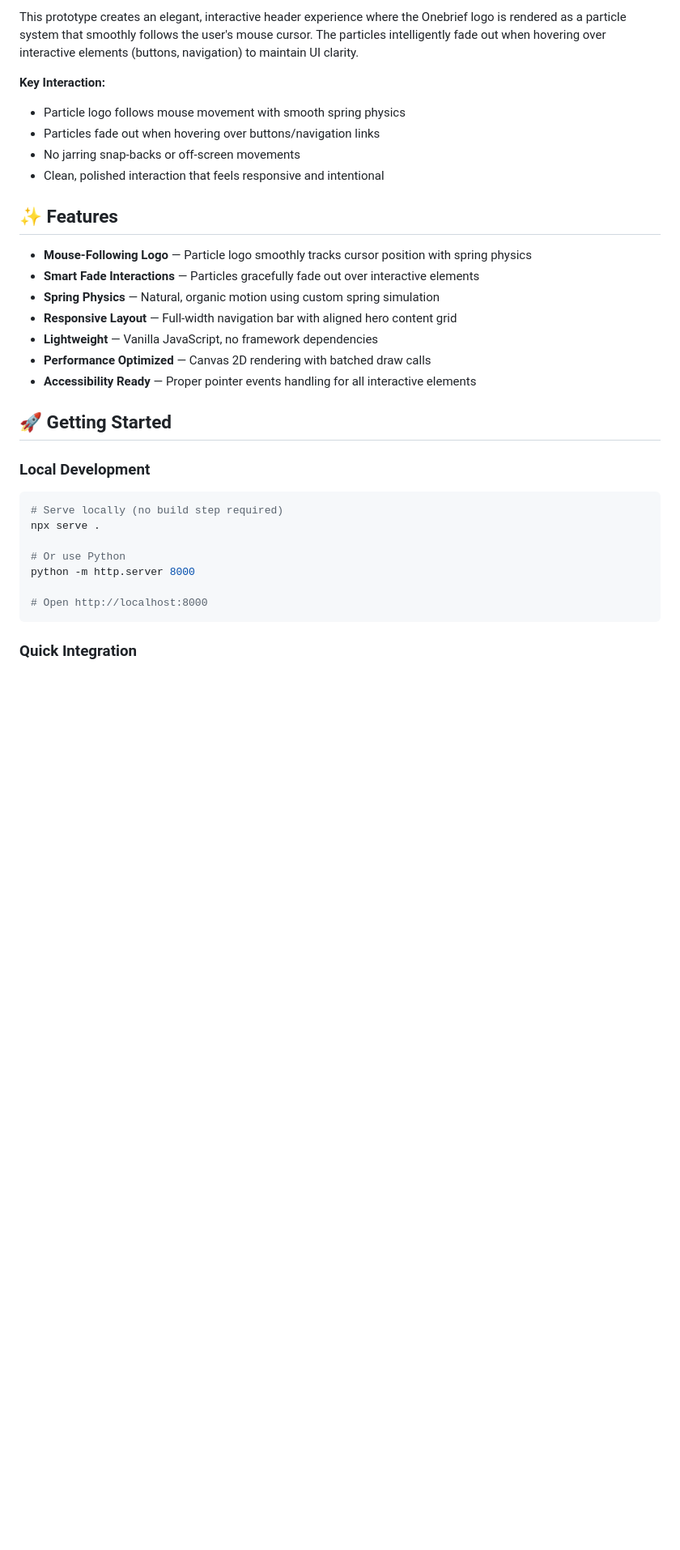
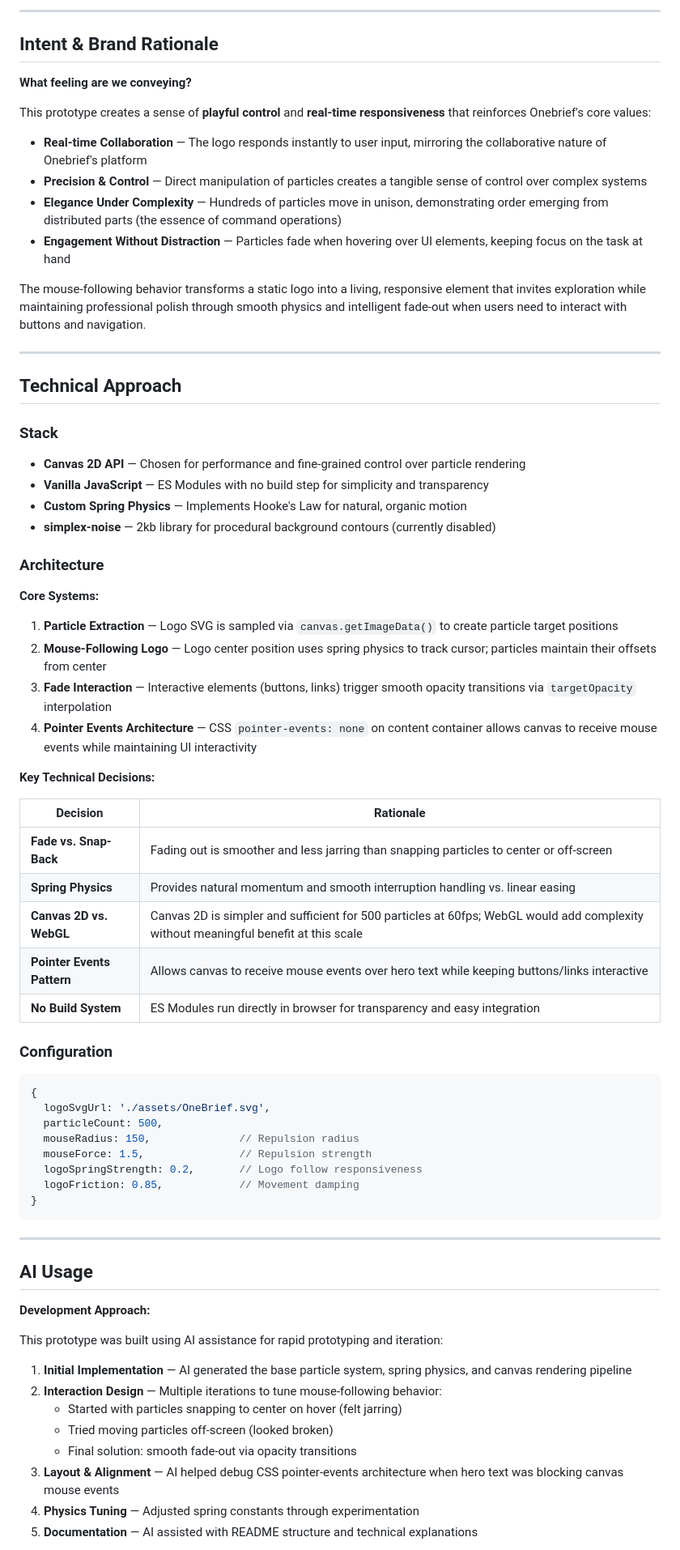
Before and after one commit to JohnCarter09/one-brief-project, a Markdown page: README.md, the part around the change printed below. Shown: that part at 81% size. GitHub-like rendering; blank space fills up the shorter version.

Commit message:
Streamline README to align with assignment requirements

````diff
--- a/README.md
+++ b/README.md
@@ -10,34 +10,76 @@ An interactive hero header featuring a particle-based logo animation with mouse-
 
-This prototype creates an elegant, interactive header experience where the Onebrief logo is rendered as a particle system that smoothly follows the user's mouse cursor. The particles intelligently fade out when hovering over interactive elements (buttons, navigation) to maintain UI clarity.
+---
 
-**Key Interaction:**
-- Particle logo follows mouse movement with smooth spring physics
-- Particles fade out when hovering over buttons/navigation links
-- No jarring snap-backs or off-screen movements
-- Clean, polished interaction that feels responsive and intentional
+## Intent & Brand Rationale
 
-## ✨ Features
+**What feeling are we conveying?**
 
-- **Mouse-Following Logo** — Particle logo smoothly tracks cursor position with spring physics
-- **Smart Fade Interactions** — Particles gracefully fade out over interactive elements
-- **Spring Physics** — Natural, organic motion using custom spring simulation
-- **Responsive Layout** — Full-width navigation bar with aligned hero content grid
-- **Lightweight** — Vanilla JavaScript, no framework dependencies
-- **Performance Optimized** — Canvas 2D rendering with batched draw calls
-- **Accessibility Ready** — Proper pointer events handling for all interactive elements
+This prototype creates a sense of **playful control** and **real-time responsiveness** that reinforces Onebrief's core values:
 
-## 🚀 Getting Started
+- **Real-time Collaboration** — The logo responds instantly to user input, mirroring the collaborative nature of Onebrief's platform
+- **Precision & Control** — Direct manipulation of particles creates a tangible sense of control over complex systems
+- **Elegance Under Complexity** — Hundreds of particles move in unison, demonstrating order emerging from distributed parts (the essence of command operations)
+- **Engagement Without Distraction** — Particles fade when hovering over UI elements, keeping focus on the task at hand
 
-### Local Development
+The mouse-following behavior transforms a static logo into a living, responsive element that invites exploration while maintaining professional polish through smooth physics and intelligent fade-out when users need to interact with buttons and navigation.
 
-```bash
-# Serve locally (no build step required)
-npx serve .
+---
 
-# Or use Python
-python -m http.server 8000
+## Technical Approach
 
-# Open http://localhost:8000
+### Stack
+
+- **Canvas 2D API** — Chosen for performance and fine-grained control over particle rendering
+- **Vanilla JavaScript** — ES Modules with no build step for simplicity and transparency
+- **Custom Spring Physics** — Implements Hooke's Law for natural, organic motion
+- **simplex-noise** — 2kb library for procedural background contours (currently disabled)
+
+### Architecture
+
+**Core Systems:**
+
+1. **Particle Extraction** — Logo SVG is sampled via `canvas.getImageData()` to create particle target positions
+2. **Mouse-Following Logo** — Logo center position uses spring physics to track cursor; particles maintain their offsets from center
+3. **Fade Interaction** — Interactive elements (buttons, links) trigger smooth opacity transitions via `targetOpacity` interpolation
+4. **Pointer Events Architecture** — CSS `pointer-events: none` on content container allows canvas to receive mouse events while maintaining UI interactivity
+
+**Key Technical Decisions:**
+
+| Decision | Rationale |
+|----------|-----------|
+| **Fade vs. Snap-Back** | Fading out is smoother and less jarring than snapping particles to center or off-screen |
+| **Spring Physics** | Provides natural momentum and smooth interruption handling vs. linear easing |
+| **Canvas 2D vs. WebGL** | Canvas 2D is simpler and sufficient for 500 particles at 60fps; WebGL would add complexity without meaningful benefit at this scale |
+| **Pointer Events Pattern** | Allows canvas to receive mouse events over hero text while keeping buttons/links interactive |
+| **No Build System** | ES Modules run directly in browser for transparency and easy integration |
+
+### Configuration
+
+```javascript
+{
+  logoSvgUrl: './assets/OneBrief.svg',
+  particleCount: 500,
+  mouseRadius: 150,              // Repulsion radius
+  mouseForce: 1.5,               // Repulsion strength
+  logoSpringStrength: 0.2,       // Logo follow responsiveness
+  logoFriction: 0.85,            // Movement damping
+}
 ```
 
-### Quick Integration
+---
+
+## AI Usage
+
+**Development Approach:**
+
+This prototype was built using AI assistance for rapid prototyping and iteration:
+
+1. **Initial Implementation** — AI generated the base particle system, spring physics, and canvas rendering pipeline
+2. **Interaction Design** — Multiple iterations to tune mouse-following behavior:
+   - Started with particles snapping to center on hover (felt jarring)
+   - Tried moving particles off-screen (looked broken)
+   - Final solution: smooth fade-out via opacity transitions
+3. **Layout & Alignment** — AI helped debug CSS pointer-events architecture when hero text was blocking canvas mouse events
+4. **Physics Tuning** — Adjusted spring constants through experimentation
+5. **Documentation** — AI assisted with README structure and technical explanations
+
````
Also changed, not shown: other parts of README.md (+116 -264 lines).
